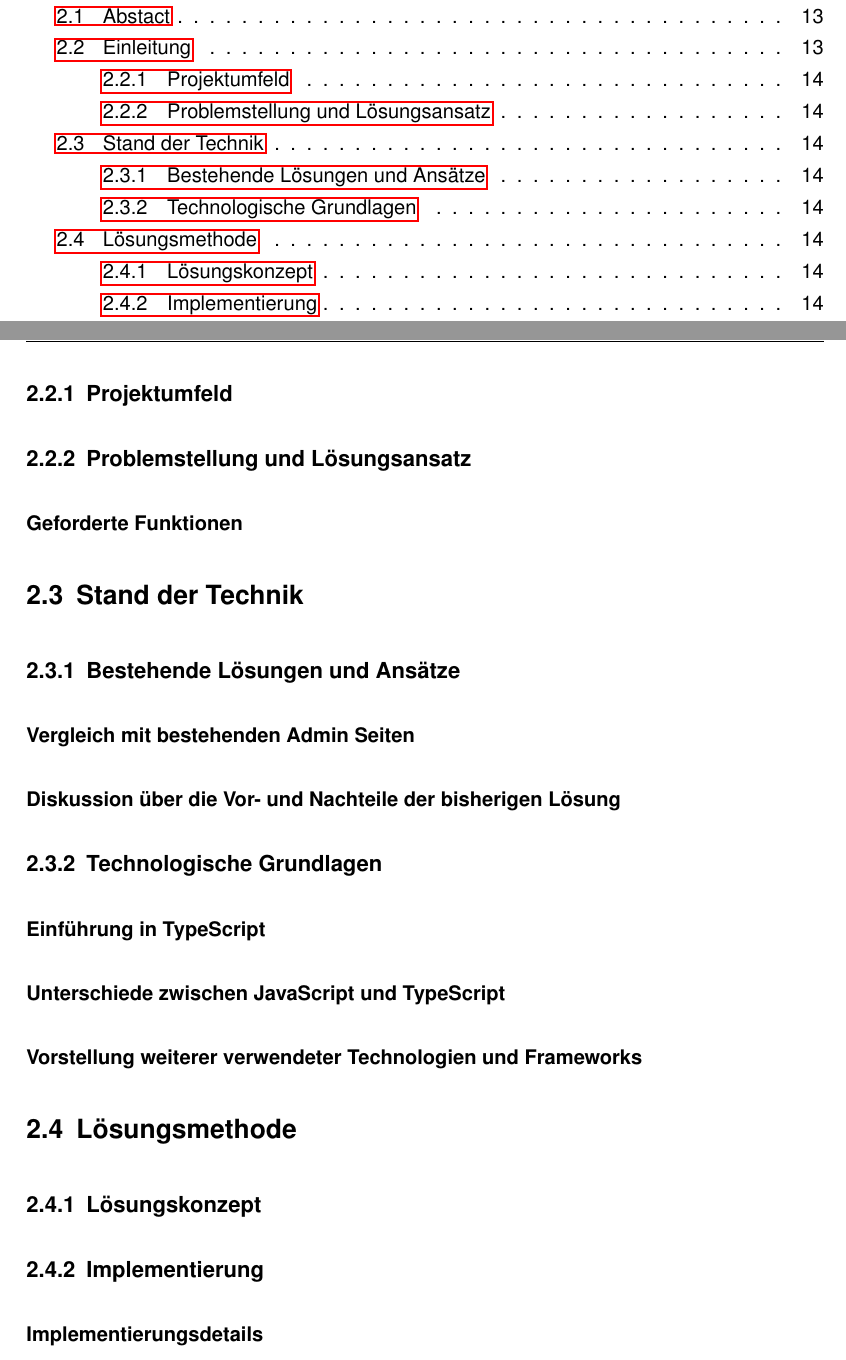
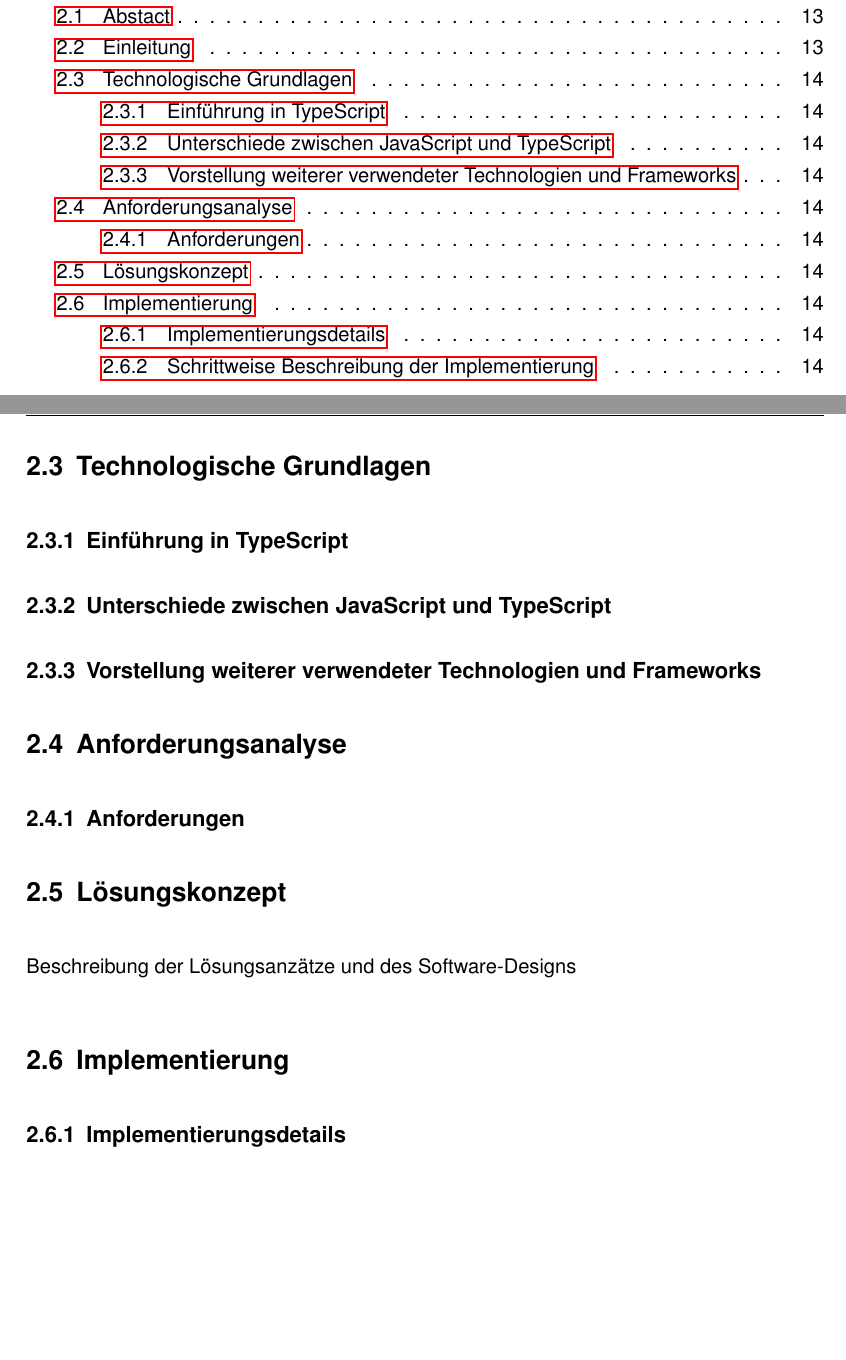
Before and after one commit to zlohbierdcul/InternshipReport, a LaTeX thesis (main.tex, which reads Sections/02_Einleitung.tex, Sections/03_Techniken.tex, Sections/04_Analyse.tex): two parts of pages 3 and 18 of 23 before the commit and two parts of pages 3 and 18 of 22 after it, joined at a grey line, cut so that both start at the same text, the shorter picture padded with empty space. Compiled offline with pdfLaTeX.

Commit message:
changed outline

```diff
--- a/Sections/02_Einleitung.tex
+++ b/Sections/02_Einleitung.tex
@@ -7,9 +7,3 @@ Um dieses Problem zu lösen, wurde in diesem Projekt eine eigenständige Admin S
 Das Ziel dieser Arbeit ist es die Entwicklung und Implementierung dieser Admin Seite zu dokumentieren und die aufgetretenen Herausforderungen und deren Lösungen zu beschreiben.
 Ein besonderer Fokus liegt dabei auf der Umstellung von JavaScript auf TypeScript im Frontend, um dort die Codequalität und Wartbarkeit der Codebase zu verbessern.
 Die neue Admin Seite soll es den Nutzern ermöglichen, Projekte zu löschen, Informationen zu aktualisieren und andere administrative Aufgaben eigenständig durchzuführen, ohne auf die Hilfe von Entwicklern angewiesen zu sein.
-
-\subsection[Projektumfeld]{Projektumfeld}
-
-\subsection[Problemstellung und Lösungsansatz]{Problemstellung und Lösungsansatz}
-
-\subsubsection[Geforderte Funktionen]{Geforderte Funktionen}
--- a/Sections/03_Techniken.tex
+++ b/Sections/03_Techniken.tex
@@ -1,15 +1,6 @@
-\section{Stand der Technik}
-\subsection[Bestehende Lösungen und Ansätze]{Bestehende Lösungen und Ansätze}
+\section{Technologische Grundlagen}
+\subsection[Einführung in TypeScript]{Einführung in TypeScript}
 
-\subsubsection[Vergleich mit bestehenden Admin Seiten]{Vergleich mit bestehenden Admin Seiten}
+\subsection[Unterschiede zwischen JavaScript und TypeScript]{Unterschiede zwischen JavaScript und TypeScript}
 
-\subsubsection[Diskussion über die Vor- und Nachteile der bisherigen Lösung]{Diskussion über die Vor- und Nachteile der bisherigen Lösung}
-
-
-
-\subsection[Technologische Grundlagen]{Technologische Grundlagen}
-\subsubsection[Einführung in TypeScript]{Einführung in TypeScript}
-
-\subsubsection[Unterschiede zwischen JavaScript und TypeScript]{Unterschiede zwischen JavaScript und TypeScript}
-
-\subsubsection[Vorstellung weiterer verwendeter Technologien und Frameworks]{Vorstellung weiterer verwendeter Technologien und Frameworks}
+\subsection[Vorstellung weiterer verwendeter Technologien und Frameworks]{Vorstellung weiterer verwendeter Technologien und Frameworks}
--- /dev/null
+++ b/Sections/04_Analyse.tex
@@ -0,0 +1,2 @@
+\section{Anforderungsanalyse}
+\subsection[Anforderungen]{Anforderungen}
--- a/Sections/04_Methode.tex
+++ /dev/null
@@ -1,7 +0,0 @@
-\section{Lösungsmethode}
-
-\subsection[Lösungskonzept]{Lösungskonzept}
-
-
-\subsection[Implementierung]{Implementierung}
-\subsubsection[Implementierungsdetails]{Implementierungsdetails}
--- /dev/null
+++ b/Sections/05_Konzept.tex
@@ -0,0 +1,2 @@
+\section{Lösungskonzept}
+Beschreibung der Lösungsanzätze und des Software-Designs
--- /dev/null
+++ b/Sections/06_Implementierung.tex
@@ -0,0 +1,2 @@
+\section{Implementierung}
+\subsection[Implementierungsdetails]{Implementierungsdetails}
```
Also changed, not shown: Chapters/03_Projektbericht.tex (+4 -2 lines), Sections/07_Fazit.tex (renamed from Sections/05_Fazit.tex), main.pdf, Sections/04_Methode.tex (6 more changed lines), Sections/06_Implementierung.tex (11 more changed lines).
